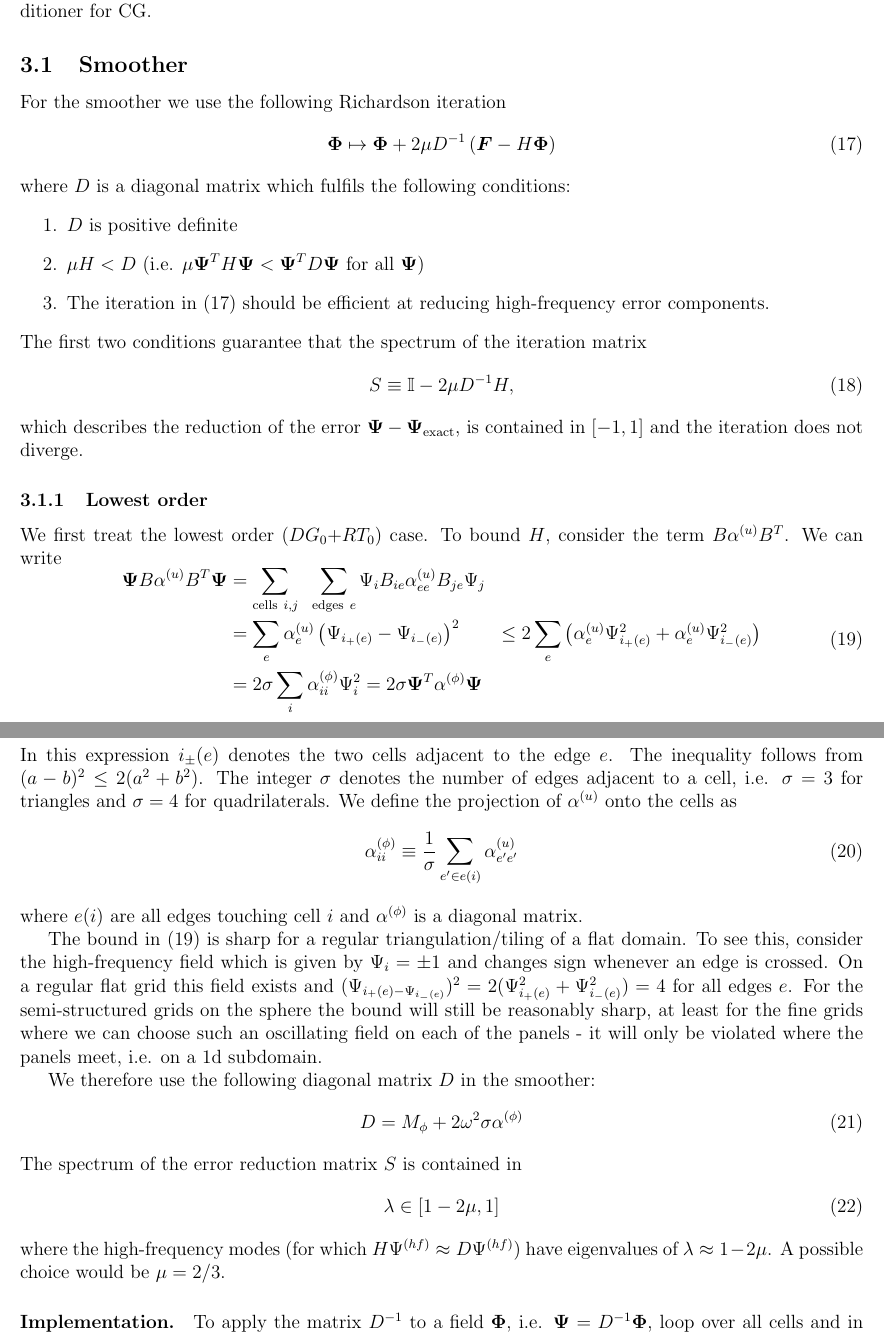
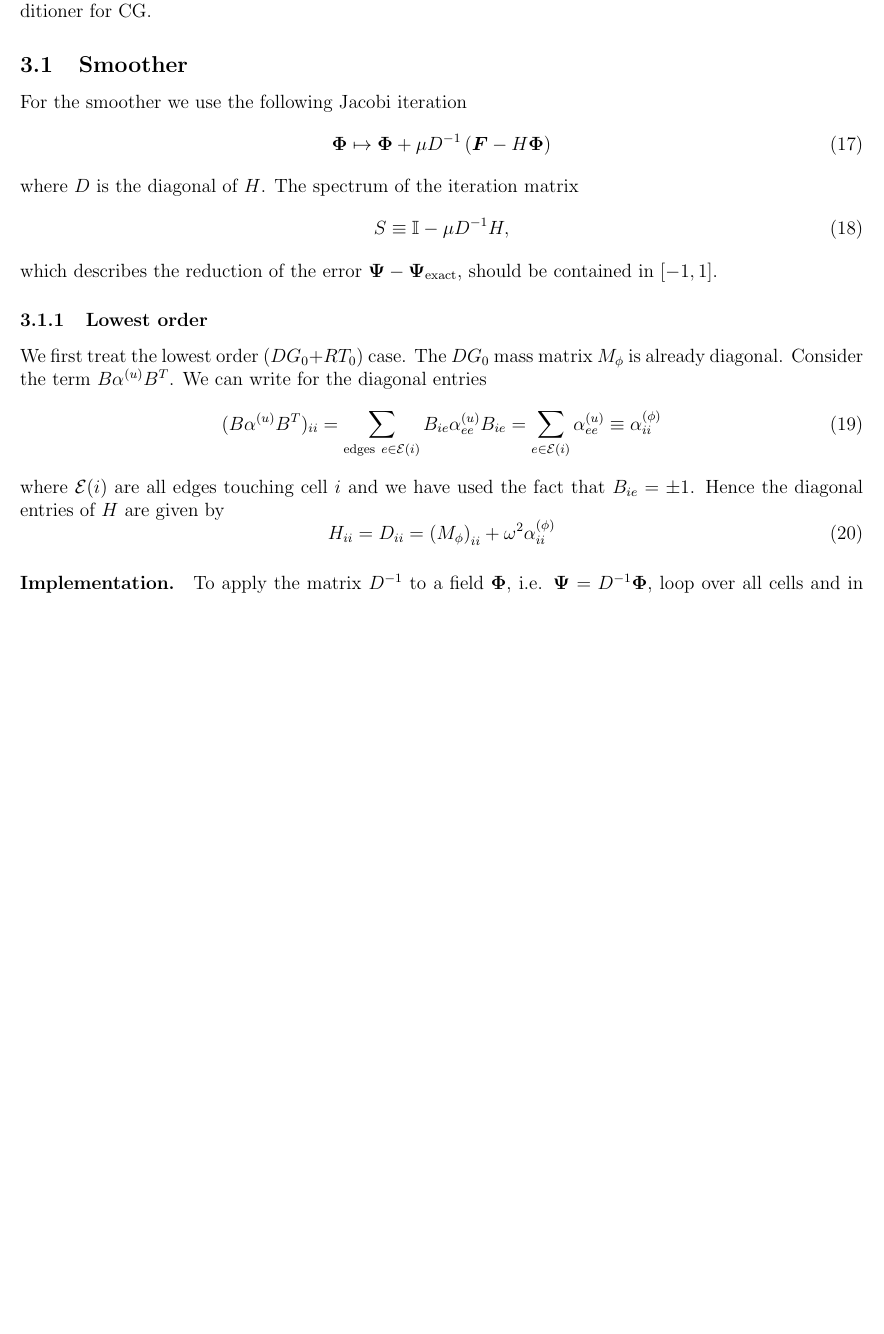
Before and after one commit to firedrakeproject/firedrake-helmholtzsolver, a LaTeX document (doc/latex/FEMmultigrid.tex): two parts of pages 3 and 4 of 9 before the commit and part of page 3 of 8 after it, the two joined at a grey line, cut so that both start at the same text, the shorter picture padded with empty space. Compiled offline with pdfLaTeX.

Commit message:
Update documentation: Lowest level Jacobi smoother
The bound for the diagonal matrix is not correct, so reverting to just using a Jacobi smoother (which is very similar). Implemented these changes for the documentation at lowest order.

```diff
--- a/doc/latex/FEMmultigrid.tex
+++ b/doc/latex/FEMmultigrid.tex
@@ -164,54 +164,31 @@ Solve the elliptic equation in (\ref{eqn:EllipticEquation}) with a multigrid ite
 %%%%%%%%%%%%%%%%%%%%%%%%%%%%%%%%%%%%%%%%%%%%%%%%%%%%
 \subsection{Smoother}
 %%%%%%%%%%%%%%%%%%%%%%%%%%%%%%%%%%%%%%%%%%%%%%%%%%%%
-For the smoother we use the following Richardson iteration
+For the smoother we use the following Jacobi iteration
 \begin{equation}
-  \vec{\Phi} \mapsto \vec{\Phi} + 2\mu D^{-1} \left(\vec{F}-H\vec{\Phi}\right)
+  \vec{\Phi} \mapsto \vec{\Phi} + \mu D^{-1} \left(\vec{F}-H\vec{\Phi}\right)
   \label{eqn:Richardson}
 \end{equation}
-where $D$ is a diagonal matrix which fulfils the following conditions:
-\begin{enumerate}
-  \item $D$ is positive definite
-  \item $\mu H < D$ (i.e. $\mu \vec{\Psi}^T H \vec{\Psi} < \vec{\Psi}^T D \vec{\Psi}$ for all $\vec{\Psi}$)
-  \item The iteration in (\ref{eqn:Richardson}) should be efficient at reducing high-frequency error components.
-\end{enumerate}
-The first two conditions guarantee that the spectrum of the iteration matrix
+where $D$ is the diagonal of $H$. The spectrum of the iteration matrix
 \begin{equation}
-  S \equiv \mathbb{I} - 2 \mu D^{-1} H,
+  S \equiv \mathbb{I} - \mu D^{-1} H,
 \end{equation}
-which describes the reduction of the error $\vec{\Psi}-\vec{\Psi}_{\operatorname{exact}}$, is contained in $[-1,1]$ and the iteration does not diverge.
+which describes the reduction of the error $\vec{\Psi}-\vec{\Psi}_{\operatorname{exact}}$, should be contained in $[-1,1]$.
 %%%%%%%%%%%%%%%%%%%%%%%%%%%%%%%%%%%%%%%%%%%%%%%%%%%%
 \subsubsection{Lowest order}
 %%%%%%%%%%%%%%%%%%%%%%%%%%%%%%%%%%%%%%%%%%%%%%%%%%%%
 We first treat the lowest order ($DG_0$+$RT_0$) case.
-To bound $H$, consider the term $B\alpha^{(u)} B^T$. We can write
+The $DG_0$ mass matrix $M_\phi$ is already diagonal. Consider the term $B\alpha^{(u)} B^T$. We can write for the diagonal entries
 \begin{equation}
- \begin{aligned}
-  \vec{\Psi} B \alpha^{(u)} B^T \vec{\Psi} &= \sum_{\operatorname{cells}\;i,j}\;\;\sum_{\operatorname{edges}\;e} \Psi_i B_{ie} \alpha^{(u)}_{ee} B_{je} \Psi_j
-\\
-  &= \sum_{e} \alpha_e^{(u)} \left(\Psi_{i_+(e)}-\Psi_{i_-(e)}\right)^2
-  & \le 2\sum_e\left(\alpha_e^{(u)} \Psi_{i_+(e)}^2+\alpha_e^{(u)} \Psi_{i_-(e)}^2\right)\\
-  &= 2 \sigma \sum_i \alpha_{ii}^{(\phi)} \Psi_i ^2 = 2\sigma \vec{\Psi}^T \alpha^{(\phi)}\vec{\Psi}
- \end{aligned}\label{eqn:MatrixBound}
+  (B \alpha^{(u)} B^T)_{ii} = \sum_{\operatorname{edges}\;e\in\mathcal{E}(i)} B_{ie} \alpha^{(u)}_{ee} B_{ie}
+= \sum_{e\in\mathcal{E}(i)} \alpha_{ee}^{(u)} \equiv \alpha_{ii}^{(\phi)}
+\label{eqn:MatrixBound}
 \end{equation}
-In this expression $i_{\pm}(e)$ denotes the two cells adjacent to the edge $e$. The inequality follows from $(a-b)^2 \le 2(a^2+b^2)$. The integer $\sigma$ denotes the number of edges adjacent to a cell, i.e. $\sigma=3$ for triangles and $\sigma=4$ for quadrilaterals. We define the projection of $\alpha^{(u)}$ onto the  cells as
+where $\mathcal{E}(i)$ are all edges touching cell $i$ and we have used the fact that $B_{ie}=\pm 1$. Hence the diagonal entries of $H$ are given by
 \begin{equation}
-  \alpha^{(\phi)}_{ii} \equiv \frac{1}{\sigma} \sum_{e'\in e(i)} \alpha_{e'e'}^{(u)}
-\end{equation}
-where $e(i)$ are all edges touching cell $i$ and $\alpha^{(\phi)}$ is a diagonal matrix.
-
-The bound in (\ref{eqn:MatrixBound}) is sharp for a regular triangulation/tiling of a flat domain. To see this, consider the high-frequency field which is given by $\Psi_i = \pm 1$ and changes sign whenever an edge is crossed. On a regular flat grid this field exists and $(\Psi_{i_+(e)-\Psi_{i_-(e)}})^2 = 2 (\Psi_{i_+(e)}^2+\Psi_{i_-(e)}^2) = 4$ for all edges $e$. For the semi-structured grids on the sphere the bound will still be reasonably sharp, at least for the fine grids where we can choose such an oscillating field on each of the panels - it will only be violated where the panels meet, i.e. on a 1d subdomain.
-
-We therefore use the following diagonal matrix $D$ in the smoother:
-\begin{equation}
-  D = M_{\phi} + 2\omega^2 \sigma \alpha^{(\phi)}
+  H_{ii} = D_{ii} = \left(M_{\phi}\right)_{ii} + \omega^2 \alpha^{(\phi)}_{ii}
 \label{eqn:blockSmootherLO}
 \end{equation}
-The spectrum of the error reduction matrix $S$ is contained in
-\begin{equation}
-  \lambda \in [1-2\mu,1]
-\end{equation}
-where the high-frequency modes (for which $H\Psi^{(hf)}\approx D\Psi^{(hf)}$) have eigenvalues of $\lambda \approx 1-2\mu$. A possible choice would be $\mu=2/3$.
 %%%%%%%%%%%%%%%%%%%%%%%%%%%%%%%%%%%%%%%%%%%%%%%%%%%
 \paragraph{Implementation.}
 %%%%%%%%%%%%%%%%%%%%%%%%%%%%%%%%%%%%%%%%%%%%%%%%%%%
```
Also changed, not shown: doc/latex/FEMmultigrid.tex (2 more changed lines).
